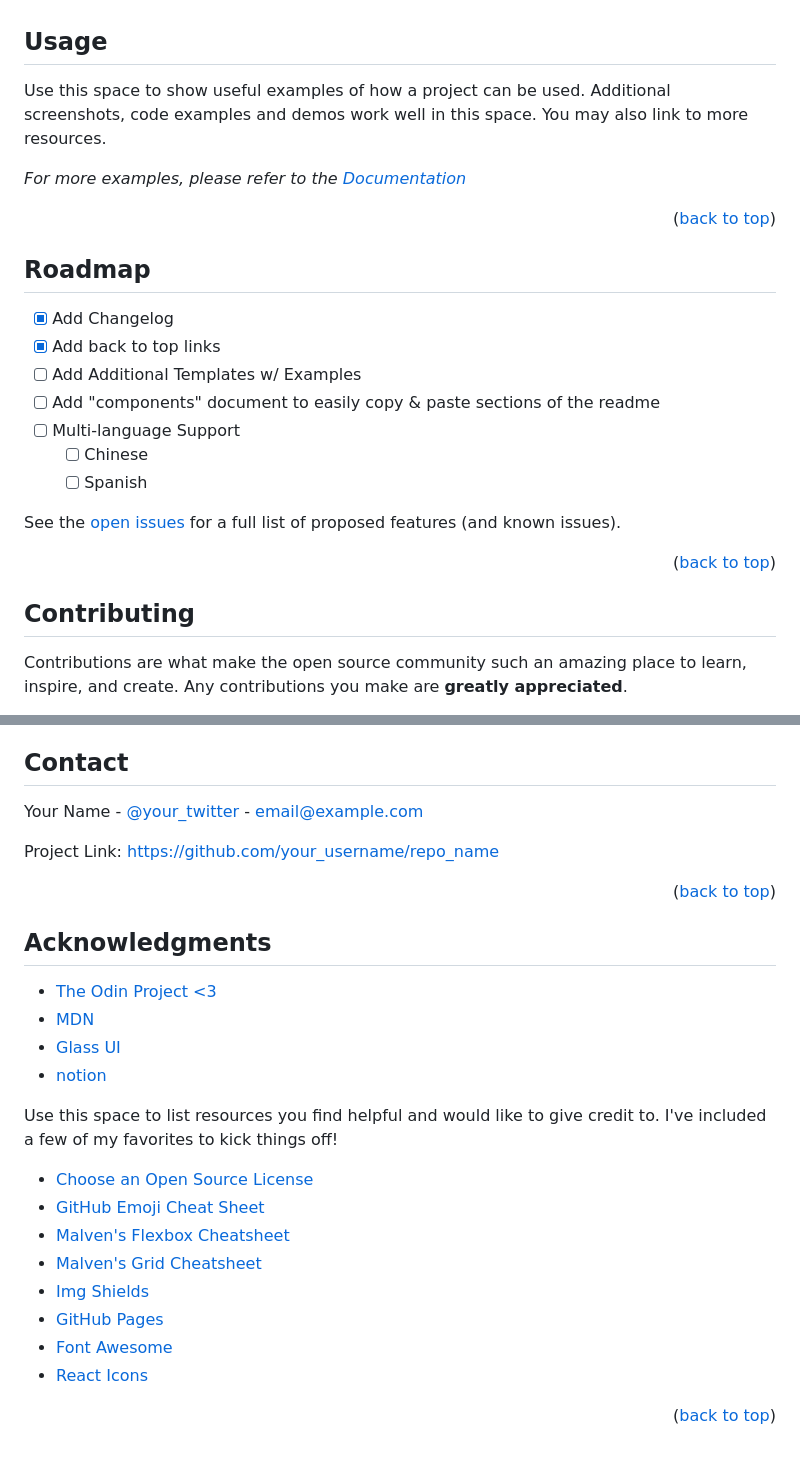
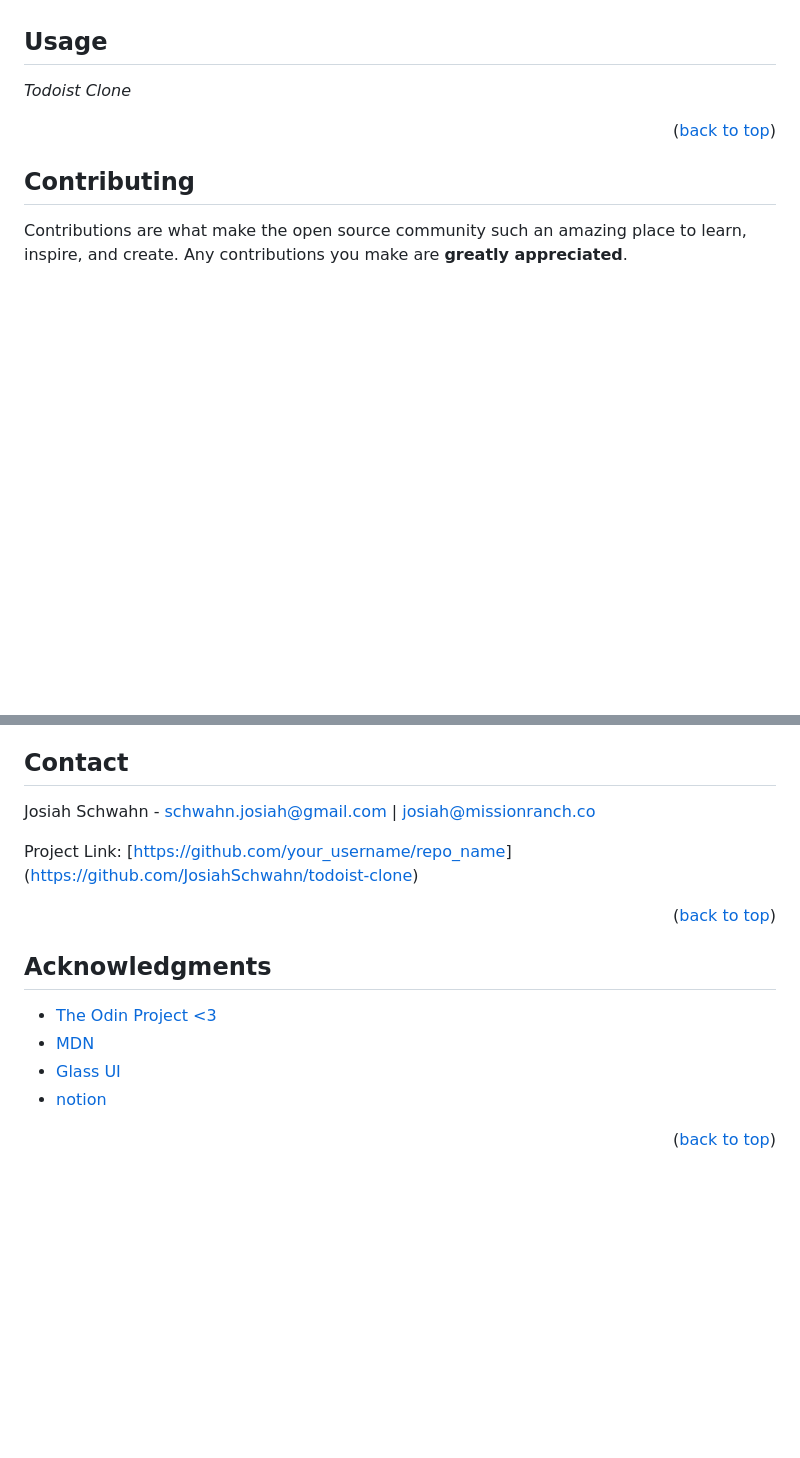
Before and after one commit to JosiahSchwahn/todoist-clone, a Markdown page: README.md, 2 parts joined by grey strips. Drawn GitHub-style; blank space fills up the shorter version.

```diff
--- a/README.md
+++ b/README.md
@@ -103,26 +103,7 @@ Install latest version of NPM
 <!-- USAGE EXAMPLES -->
 ## Usage
 
-Use this space to show useful examples of how a project can be used. Additional screenshots, code examples and demos work well in this space. You may also link to more resources.
-
-_For more examples, please refer to the [Documentation](https://example.com)_
-
-<p align="right">(<a href="#readme-top">back to top</a>)</p>
-
-
-
-<!-- ROADMAP -->
-## Roadmap
-
-- [x] Add Changelog
-- [x] Add back to top links
-- [ ] Add Additional Templates w/ Examples
-- [ ] Add "components" document to easily copy & paste sections of the readme
-- [ ] Multi-language Support
-    - [ ] Chinese
-    - [ ] Spanish
-
-See the [open issues](https://github.com/othneildrew/Best-README-Template/issues) for a full list of proposed features (and known issues).
+*Todoist Clone*
 
 <p align="right">(<a href="#readme-top">back to top</a>)</p>
 
@@ -158,9 +139,9 @@ Distributed under the MIT License. See `LICENSE.txt` for more information.
 <!-- CONTACT -->
 ## Contact
 
-Your Name - [@your_twitter](https://twitter.com/your_username) - email@example.com
+Josiah Schwahn - schwahn.josiah@gmail.com | josiah@missionranch.co
 
-Project Link: [https://github.com/your_username/repo_name](https://github.com/your_username/repo_name)
+Project Link: [[https://github.com/your_username/repo_name](https://github.com/your_username/repo_name)](https://github.com/JosiahSchwahn/todoist-clone)
 
 <p align="right">(<a href="#readme-top">back to top</a>)</p>
 
@@ -174,24 +155,9 @@ Project Link: [https://github.com/your_username/repo_name](https://github.com/yo
 * [Glass UI](https://ui.glass/generator/)
 * [notion](https://www.notion.so/)
 
-Use this space to list resources you find helpful and would like to give credit to. I've included a few of my favorites to kick things off!
-
-* [Choose an Open Source License](https://choosealicense.com)
-* [GitHub Emoji Cheat Sheet](https://www.webpagefx.com/tools/emoji-cheat-sheet)
-* [Malven's Flexbox Cheatsheet](https://flexbox.malven.co/)
-* [Malven's Grid Cheatsheet](https://grid.malven.co/)
-* [Img Shields](https://shields.io)
-* [GitHub Pages](https://pages.github.com)
-* [Font Awesome](https://fontawesome.com)
-* [React Icons](https://react-icons.github.io/react-icons/search)
-
 <p align="right">(<a href="#readme-top">back to top</a>)</p>
 
-
-
 <!-- MARKDOWN LINKS & IMAGES -->
-
-
 
 [license-url]: https://github.com/othneildrew/Best-README-Template/blob/master/LICENSE.txt
 [linkedin-shield]: https://img.shields.io/badge/-LinkedIn-black.svg?style=for-the-badge&logo=linkedin&colorB=555
```
